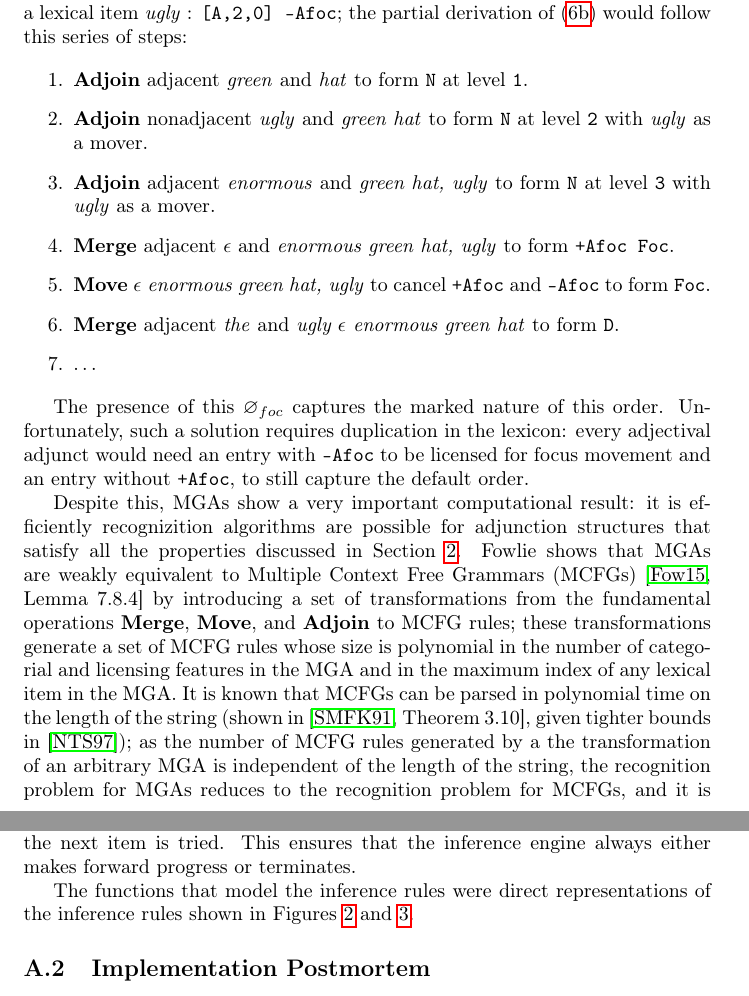
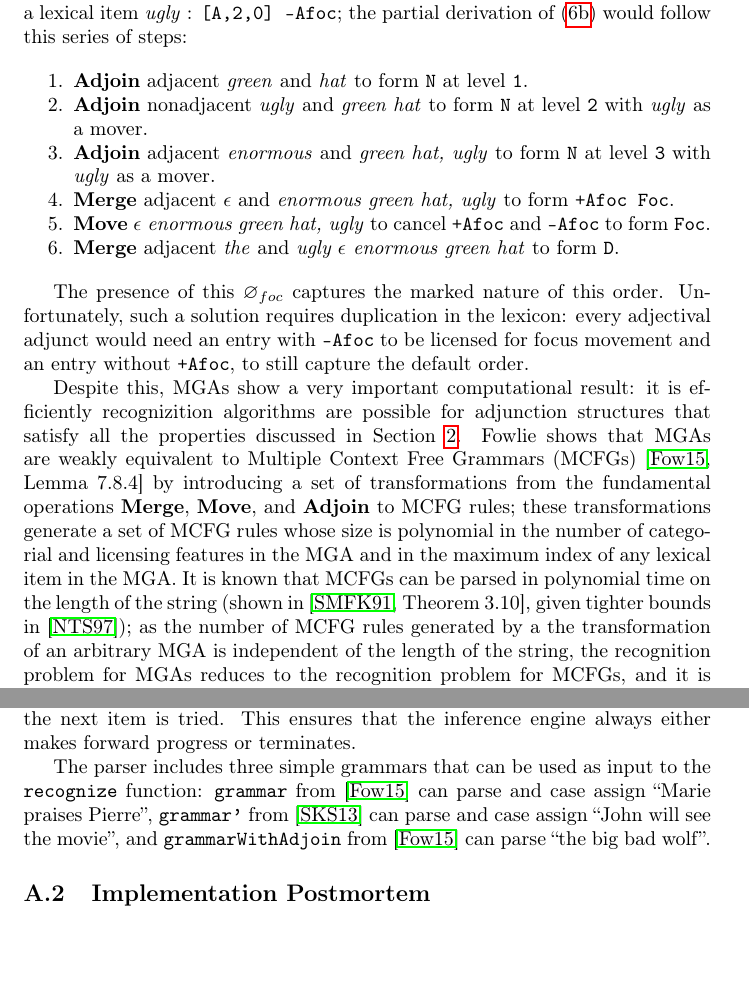
Before and after one commit to pniedzielski/fowlie-mga, a LaTeX document (doc/writeup/writeup.tex): two parts of pages 8 and 10 of 13, joined at a grey line, cut so that both start at the same text, the shorter picture padded with empty space. Compiled offline with pdfLaTeX.

Commit message:
[writeup] Add discussion of grammars in fowlie-mga
License:       CC-BY4.0
Signed-off-by: Patrick M. Niedzielski <pmn25@cornell.edu>

```diff
--- a/doc/writeup/writeup.tex
+++ b/doc/writeup/writeup.tex
@@ -8,7 +8,7 @@
 \usepackage{semantic}
 \usepackage{tikz-qtree}
 \usepackage{titling}
-\setlength{\droptitle}{-7em}
+\setlength{\droptitle}{-9em}
 \usepackage{gb4e}
 \noautomath
 
@@ -585,6 +585,9 @@ Within an MGA, we could make a lexical item $\epsilon$ : \texttt{=N
 follow this series of steps:
 
 \begin{enumerate}
+\setlength{\itemsep}{0pt}
+\setlength{\parskip}{0pt}
+\setlength{\parsep}{0pt}
 \item \textbf{Adjoin} adjacent \textit{green} and \textit{hat} to form
   \texttt{N} at level \texttt{1}.
 \item \textbf{Adjoin} nonadjacent \textit{ugly} and \textit{green hat}
@@ -599,7 +602,6 @@ follow this series of steps:
   cancel \texttt{+Afoc} and \texttt{-Afoc} to form \texttt{Foc}.
 \item \textbf{Merge} adjacent \textit{the} and \textit{ugly $\epsilon$
     enormous green hat} to form \texttt{D}.
-\item \dots
 \end{enumerate}
 
 The presence of this $\varnothing_{foc}$ captures the marked nature of
@@ -747,9 +749,12 @@ to infer on is removed from the agenda, and the next item is tried.
 This ensures that the inference engine always either makes forward
 progress or terminates.
 
-The functions that model the inference rules were direct
-representations of the inference rules shown in Figures
-\ref{fig:mg-cky-inference} and \ref{fig:mga-cky-inference}.
+The parser includes three simple grammars that can be used as input to
+the \texttt{recognize} function: \texttt{grammar} from
+\cite{fowlie2015} can parse and case assign ``Marie praises Pierre'',
+\texttt{grammar'} from \cite{sportiche2013} can parse and case assign
+``John will see the movie'', and \texttt{grammarWithAdjoin} from
+\cite{fowlie2015} can parse ``the big bad wolf''.
 
 
 %%%%%%%%%%%%%%%%%%%%%%%%%%%%%%%%%%%%%%%%%%%%%%%%%%%%%%%%%%%%%%%%%%%%%%%%
```
